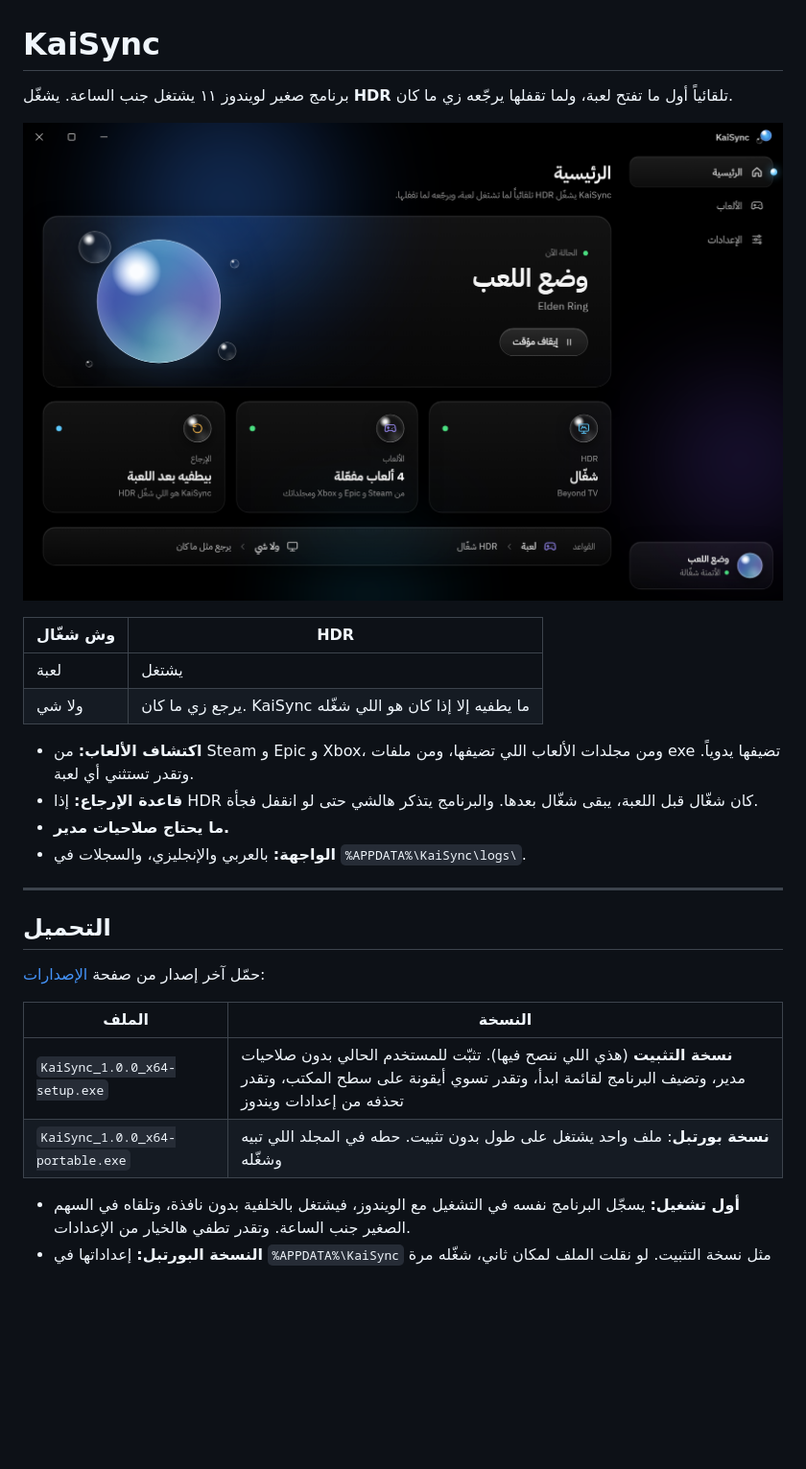
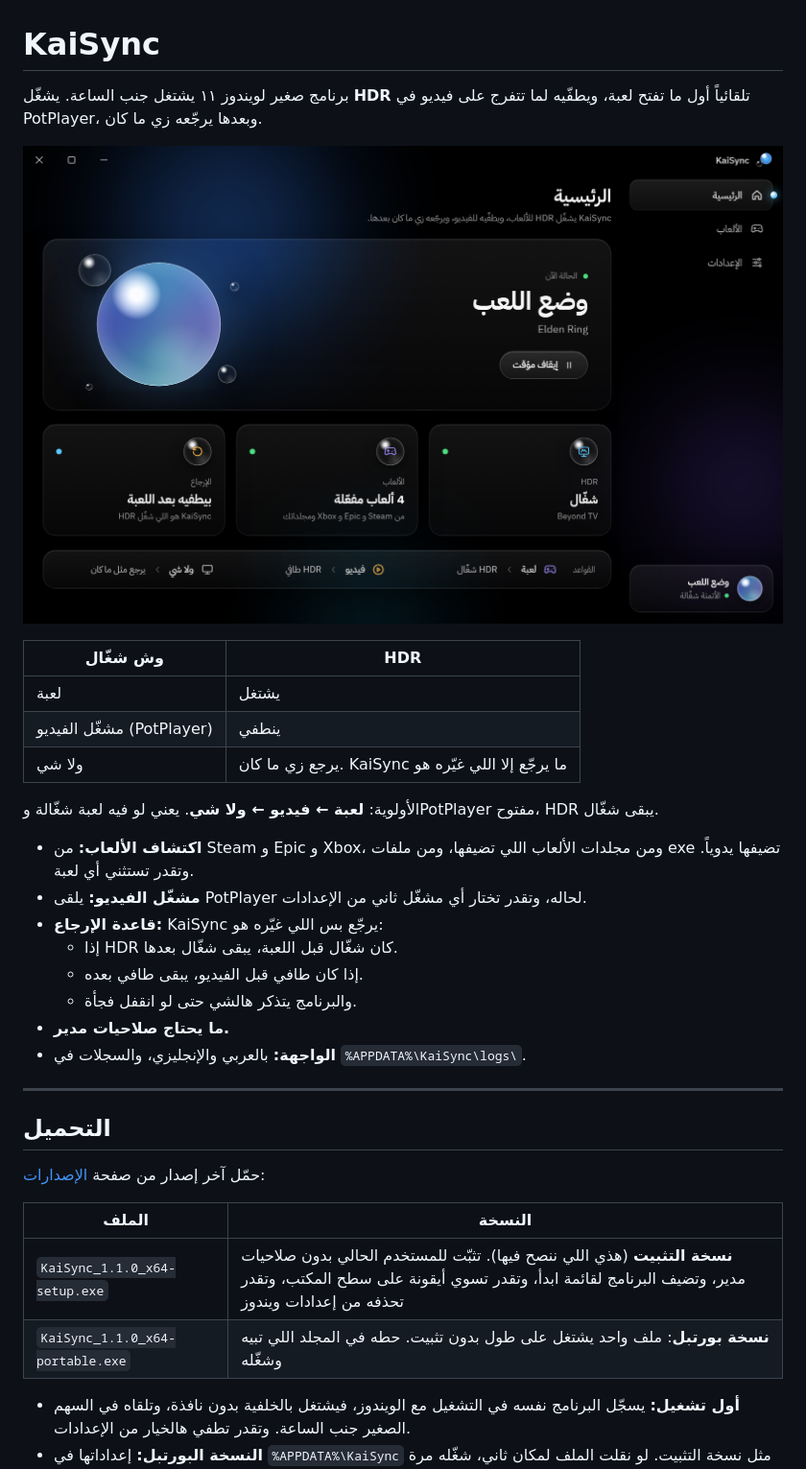
Before and after one commit to kai39x/KaiSync, a Markdown page: README.md, the part around one of its changes. Shown at 96% size. Rendered like a GitHub page; pictures changed too: docs/screenshots/home-ar.png; blank space fills up the shorter version.

Commit message:
README and screenshots for 1.1.0
- README: video rule (HDR off while the player runs), priority, player setting,
  1.1.0 downloads, Watching-mode screenshot
- Home subtitle mentions videos too
- Screenshots re-captured (Watching mode, video player card, third rule)

Co-Authored-By: Claude Opus 5.5 <noreply@anthropic.com>

```diff
--- a/README.md
+++ b/README.md
@@ -1,16 +1,23 @@
 # KaiSync
 
-برنامج صغير لويندوز ١١ يشتغل جنب الساعة. يشغّل **HDR** تلقائياً أول ما تفتح لعبة، ولما تقفلها يرجّعه زي ما كان.
+برنامج صغير لويندوز ١١ يشتغل جنب الساعة. يشغّل **HDR** تلقائياً أول ما تفتح لعبة، ويطفّيه لما تتفرج على فيديو في PotPlayer، وبعدها يرجّعه زي ما كان.
 
 ![الرئيسية](docs/screenshots/home-ar.png)
 
 | وش شغّال | HDR |
 |---|---|
 | لعبة | يشتغل |
-| ولا شي | يرجع زي ما كان. KaiSync ما يطفيه إلا إذا كان هو اللي شغّله |
+| مشغّل الفيديو (PotPlayer) | ينطفي |
+| ولا شي | يرجع زي ما كان. KaiSync ما يرجّع إلا اللي غيّره هو |
+
+الأولوية: **لعبة ← فيديو ← ولا شي**. يعني لو فيه لعبة شغّالة وPotPlayer مفتوح، HDR يبقى شغّال.
 
 - **اكتشاف الألعاب:** من Steam و Epic و Xbox، ومن مجلدات الألعاب اللي تضيفها، ومن ملفات exe تضيفها يدوياً. وتقدر تستثني أي لعبة.
-- **قاعدة الإرجاع:** إذا HDR كان شغّال قبل اللعبة، يبقى شغّال بعدها. والبرنامج يتذكر هالشي حتى لو انقفل فجأة.
+- **مشغّل الفيديو:** يلقى PotPlayer لحاله، وتقدر تختار أي مشغّل ثاني من الإعدادات.
+- **قاعدة الإرجاع:** KaiSync يرجّع بس اللي غيّره هو:
+  - إذا HDR كان شغّال قبل اللعبة، يبقى شغّال بعدها.
+  - إذا كان طافي قبل الفيديو، يبقى طافي بعده.
+  - والبرنامج يتذكر هالشي حتى لو انقفل فجأة.
 - **ما يحتاج صلاحيات مدير.**
 - **الواجهة:** بالعربي والإنجليزي، والسجلات في `%APPDATA%\KaiSync\logs\`.
 
@@ -22,8 +29,8 @@
 
 | الملف | النسخة |
 |---|---|
-| `KaiSync_1.0.0_x64-setup.exe` | **نسخة التثبيت** (هذي اللي ننصح فيها). تثبّت للمستخدم الحالي بدون صلاحيات مدير، وتضيف البرنامج لقائمة ابدأ، وتقدر تسوي أيقونة على سطح المكتب، وتقدر تحذفه من إعدادات ويندوز |
-| `KaiSync_1.0.0_x64-portable.exe` | **نسخة بورتبل**: ملف واحد يشتغل على طول بدون تثبيت. حطه في المجلد اللي تبيه وشغّله |
+| `KaiSync_1.1.0_x64-setup.exe` | **نسخة التثبيت** (هذي اللي ننصح فيها). تثبّت للمستخدم الحالي بدون صلاحيات مدير، وتضيف البرنامج لقائمة ابدأ، وتقدر تسوي أيقونة على سطح المكتب، وتقدر تحذفه من إعدادات ويندوز |
+| `KaiSync_1.1.0_x64-portable.exe` | **نسخة بورتبل**: ملف واحد يشتغل على طول بدون تثبيت. حطه في المجلد اللي تبيه وشغّله |
 
 - **أول تشغيل:** يسجّل البرنامج نفسه في التشغيل مع الويندوز، فيشتغل بالخلفية بدون نافذة، وتلقاه في السهم الصغير جنب الساعة. وتقدر تطفي هالخيار من الإعدادات.
 - **النسخة البورتبل:** إعداداتها في `%APPDATA%\KaiSync` مثل نسخة التثبيت. لو نقلت الملف لمكان ثاني، شغّله مرة من المكان الجديد عشان يتحدّث مسار التشغيل مع الويندوز.
```
Also changed, not shown: other parts of README.md (+3 -2 lines), docs/screenshots/home-en.png, docs/screenshots/settings-ar.png, 2 other files.
